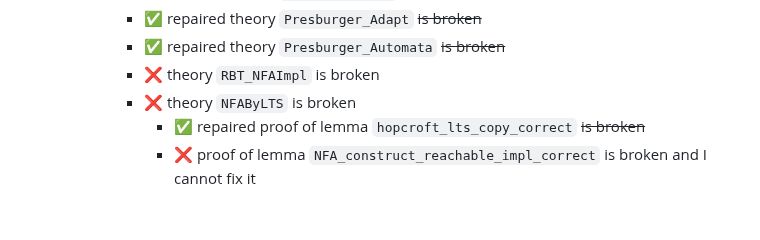
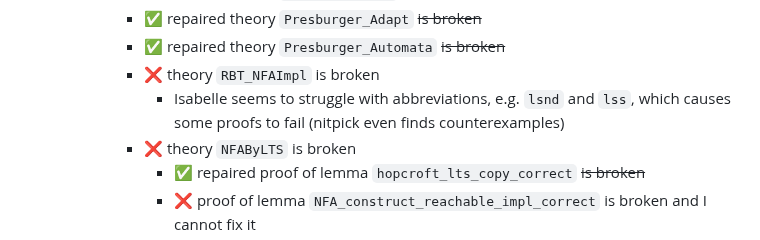
Before and after one commit to VTrelat/Hopcroft_verif, a Markdown page: Progress_Report.md, the part around the change. Rendered like a GitHub page; blank space fills up the shorter version.

```diff
--- a/Progress_Report.md
+++ b/Progress_Report.md
@@ -54,6 +54,7 @@
             -   :white_check_mark: repaired theory `Presburger_Adapt` ~~is broken~~
             -   :white_check_mark: repaired theory `Presburger_Automata` ~~is broken~~
             -   :x: theory `RBT_NFAImpl` is broken
+                -   Isabelle seems to struggle with abbreviations, e.g. `lsnd` and `lss`, which causes some proofs to fail (nitpick even finds counterexamples)
             -   :x: theory `NFAByLTS` is broken
                 -   :white_check_mark: repaired proof of lemma `hopcroft_lts_copy_correct` ~~is broken~~
                 -   :x: proof of lemma `NFA_construct_reachable_impl_correct` is broken and I cannot fix it
```
